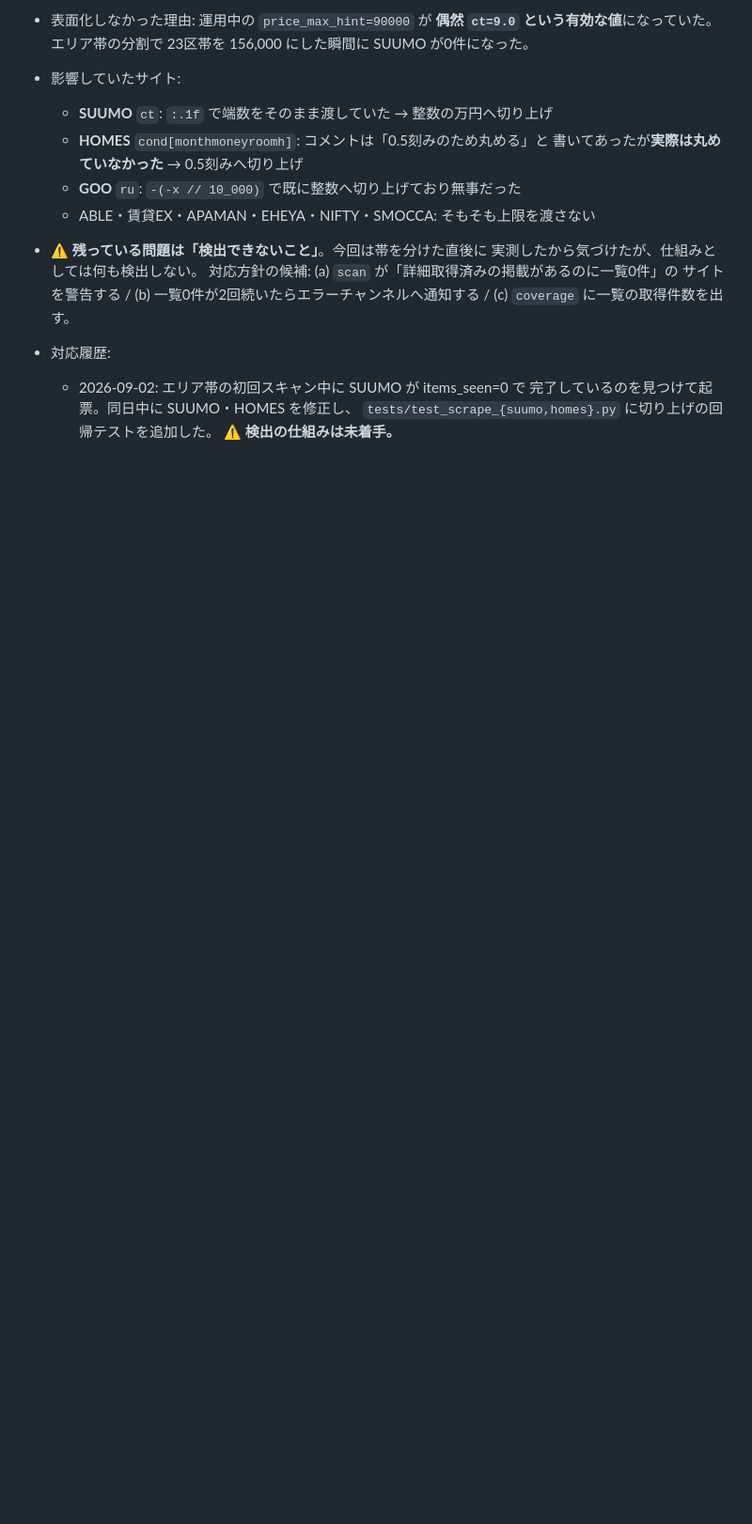
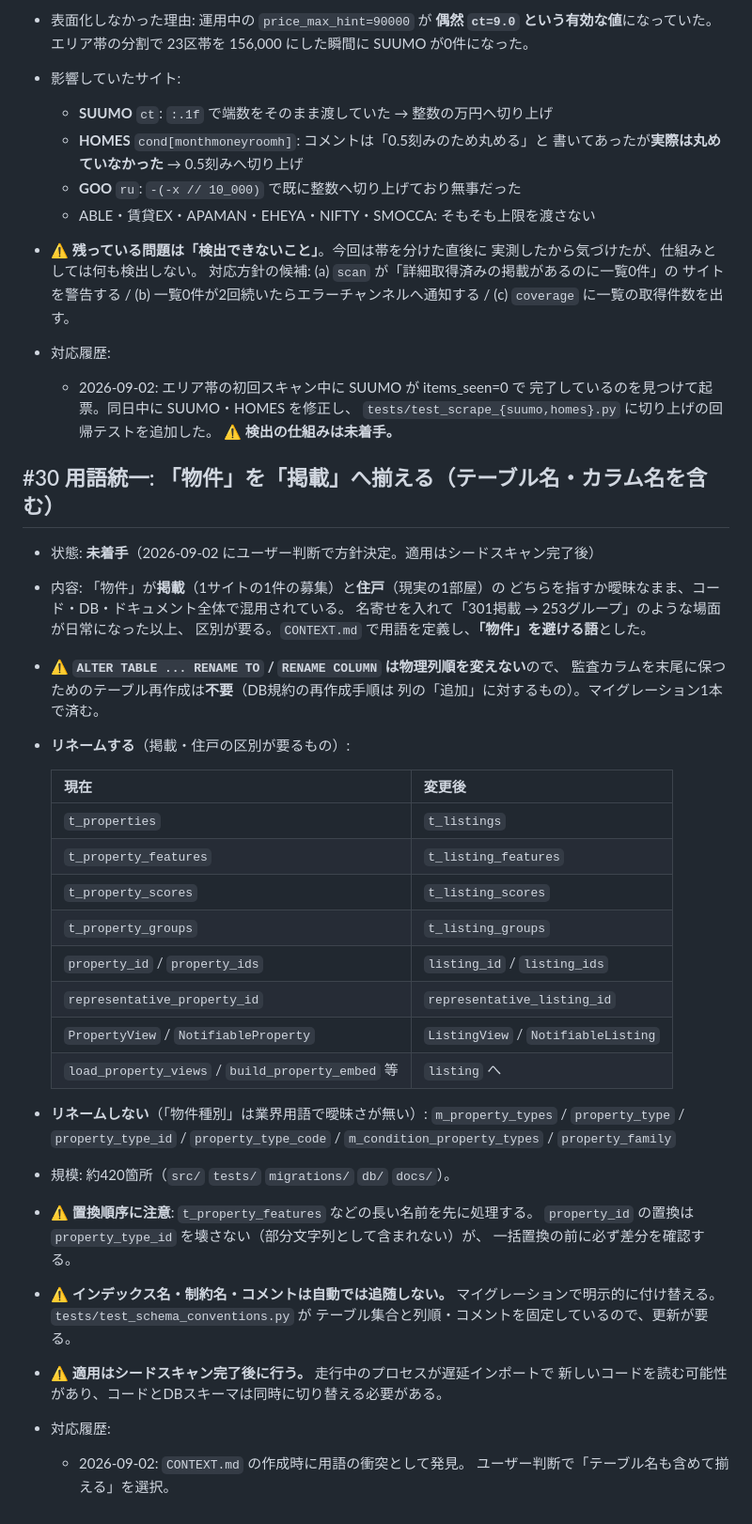
Before and after one commit to Yoshiki-Watanabe-aiko/searching-for-houses, a Markdown page: docs/課題管理表.md, the part around the change. Shown at 94% size. Drawn GitHub-style; blank space fills up the shorter version.

Commit message:
docs: 用語統一（物件→掲載）のリネーム計画を課題#30として起票した
CONTEXT.md で「物件」を避ける語にしたのに伴い、テーブル名・カラム名まで
揃える方針をユーザー判断で決定した。対象と非対象、置換順序の注意、
適用タイミング（シードスキャン完了後）を記録した。

ALTER TABLE RENAME は物理列順を変えないため、監査カラムを末尾に保つための
テーブル再作成は不要（DB規約の再作成手順は列の「追加」に対するもの）。

Co-Authored-By: Claude Opus 5 (1M context) <noreply@anthropic.com>

```diff
--- a/docs/課題管理表.md
+++ b/docs/課題管理表.md
@@ -657,3 +657,43 @@
     完了しているのを見つけて起票。同日中に SUUMO・HOMES を修正し、
     `tests/test_scrape_{suumo,homes}.py` に切り上げの回帰テストを追加した。
     ⚠ **検出の仕組みは未着手。**
+
+
+## #30 用語統一: 「物件」を「掲載」へ揃える（テーブル名・カラム名を含む）
+
+- 状態: **未着手**（2026-09-02 にユーザー判断で方針決定。適用はシードスキャン完了後）
+- 内容: 「物件」が**掲載**（1サイトの1件の募集）と**住戸**（現実の1部屋）の
+  どちらを指すか曖昧なまま、コード・DB・ドキュメント全体で混用されている。
+  名寄せを入れて「301掲載 → 253グループ」のような場面が日常になった以上、
+  区別が要る。`CONTEXT.md` で用語を定義し、**「物件」を避ける語**とした。
+- ⚠ **`ALTER TABLE ... RENAME TO` / `RENAME COLUMN` は物理列順を変えない**ので、
+  監査カラムを末尾に保つためのテーブル再作成は**不要**（DB規約の再作成手順は
+  列の「追加」に対するもの）。マイグレーション1本で済む。
+- **リネームする**（掲載・住戸の区別が要るもの）:
+
+  | 現在 | 変更後 |
+  |---|---|
+  | `t_properties` | `t_listings` |
+  | `t_property_features` | `t_listing_features` |
+  | `t_property_scores` | `t_listing_scores` |
+  | `t_property_groups` | `t_listing_groups` |
+  | `property_id` / `property_ids` | `listing_id` / `listing_ids` |
+  | `representative_property_id` | `representative_listing_id` |
+  | `PropertyView` / `NotifiableProperty` | `ListingView` / `NotifiableListing` |
+  | `load_property_views` / `build_property_embed` 等 | `listing` へ |
+
+- **リネームしない**（「物件種別」は業界用語で曖昧さが無い）:
+  `m_property_types` / `property_type` / `property_type_id` / `property_type_code` /
+  `m_condition_property_types` / `property_family`
+- 規模: 約420箇所（`src/` `tests/` `migrations/` `db/` `docs/`）。
+- ⚠ **置換順序に注意**: `t_property_features` などの長い名前を先に処理する。
+  `property_id` の置換は `property_type_id` を壊さない（部分文字列として含まれない）が、
+  一括置換の前に必ず差分を確認する。
+- ⚠ **インデックス名・制約名・コメントは自動では追随しない。**
+  マイグレーションで明示的に付け替える。`tests/test_schema_conventions.py` が
+  テーブル集合と列順・コメントを固定しているので、更新が要る。
+- ⚠ **適用はシードスキャン完了後に行う。** 走行中のプロセスが遅延インポートで
+  新しいコードを読む可能性があり、コードとDBスキーマは同時に切り替える必要がある。
+- 対応履歴:
+  - 2026-09-02: `CONTEXT.md` の作成時に用語の衝突として発見。
+    ユーザー判断で「テーブル名も含めて揃える」を選択。
```
